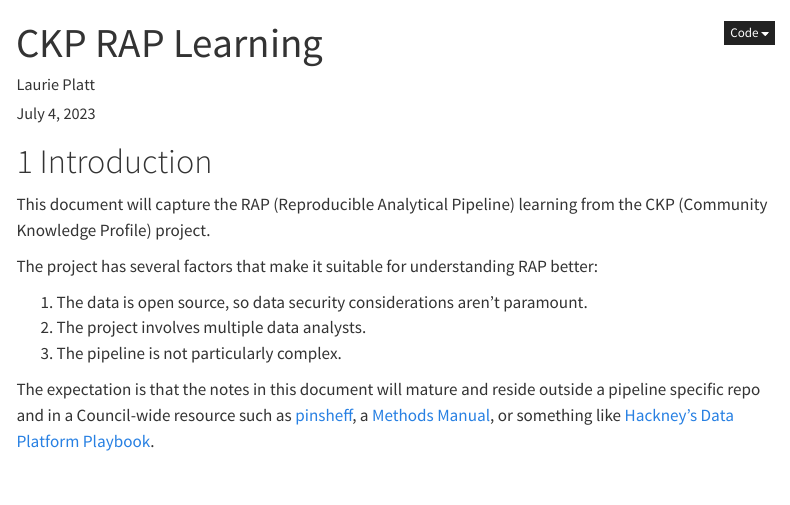
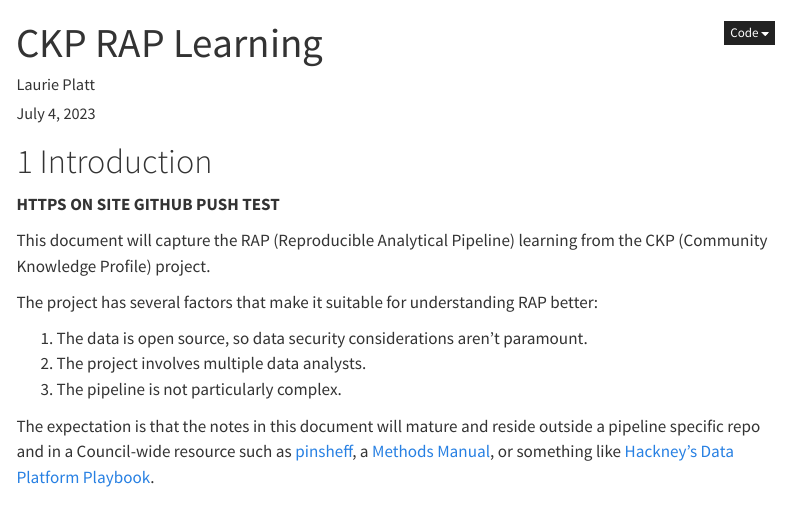
Before and after one commit to laurie-platt/actions-test, a Quarto document (rap-learning.qmd): the page in a window 1100 px wide, from its top. Rendered offline with R 4.5, knitr and Pandoc in place of Quarto, with nearby package versions; menus at the side of the page are left out.

Commit message:
HTTPS ON SITE TEST

```diff
--- a/rap-learning.qmd
+++ b/rap-learning.qmd
@@ -16,6 +16,8 @@ execute:
 ---
 
 # Introduction
+
+**HTTPS ON SITE GITHUB PUSH TEST**
 
 This document will capture the RAP (Reproducible Analytical Pipeline) learning from the CKP (Community Knowledge Profile) project.
 
```
